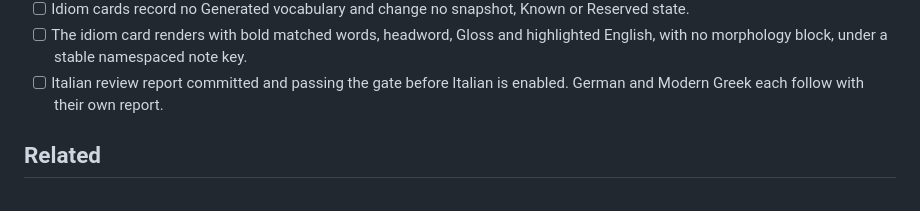
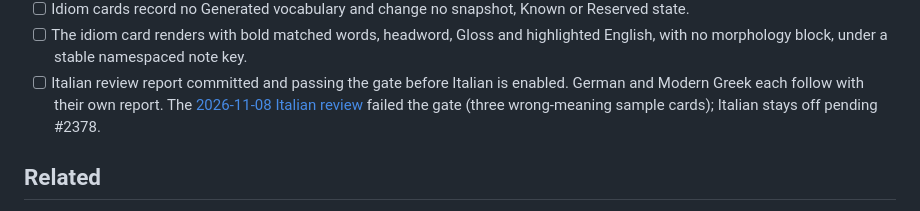
Before and after one commit to justin-hayes/mouseion, a Markdown page: doc/features/idiom-cards.md, the part around the change. Rendered like a GitHub page.

Commit message:
docs(idioms): record the failed Italian idiom review gate
Refs #2367, #2378

```diff
--- a/doc/features/idiom-cards.md
+++ b/doc/features/idiom-cards.md
@@ -200,6 +200,9 @@ gush out".
       note key.
 - [ ] Italian review report committed and passing the gate before Italian is
       enabled. German and Modern Greek each follow with their own report.
+      The [2026-11-08 Italian review](../reviews/idiom-review-2026-11-08.md)
+      failed the gate (three wrong-meaning sample cards); Italian stays off
+      pending #2378.
 
 ## Related
 
```
Also changed, not shown: doc/reviews/idiom-review-2026-11-08.md (+3 -3 lines).
